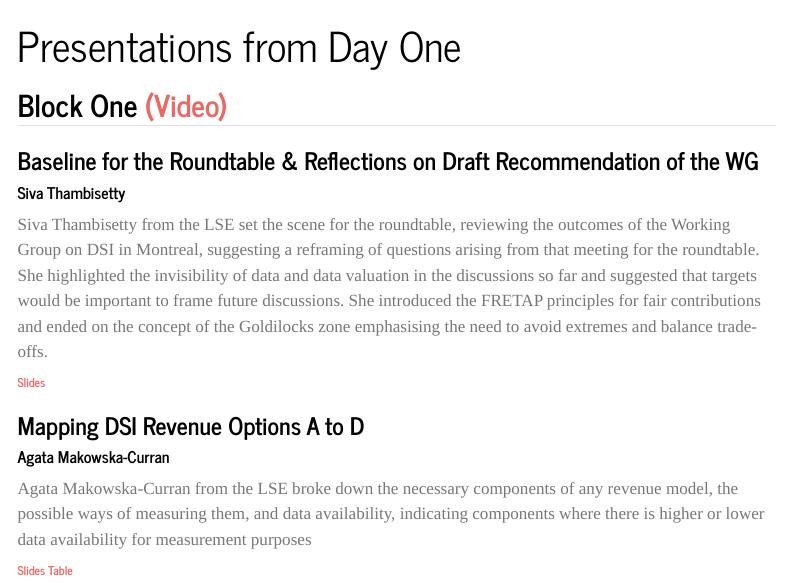
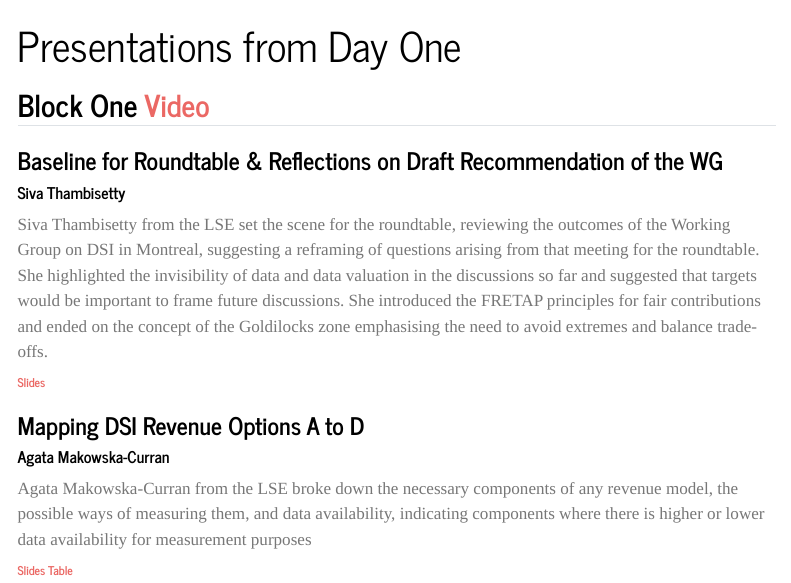
Before and after one commit to oneworldanalytics/biodiversity-finance-dsi, a Quarto document (presentations.qmd): the page in a window 1100 px wide, from its top. Rendered offline with R 4.5, knitr and Pandoc in place of Quarto, with nearby package versions; menus at the side of the page are left out.

Commit message:
Minor tweaks

```diff
--- a/presentations.qmd
+++ b/presentations.qmd
@@ -2,9 +2,9 @@
 title: "Presentations from Day One"
 ---
 
-## Block One [(Video)](https://echo360.org.uk/media/9d588697-8d99-4fa1-af0b-f7e861e4735f/public){target="_blank"}
+## Block One [Video](https://echo360.org.uk/media/9d588697-8d99-4fa1-af0b-f7e861e4735f/public){target="_blank"}
 
-### Baseline for the Roundtable & Reflections on Draft Recommendation of the WG
+### Baseline for Roundtable & Reflections on Draft Recommendation of the WG
 
 ##### Siva Thambisetty
 
```
